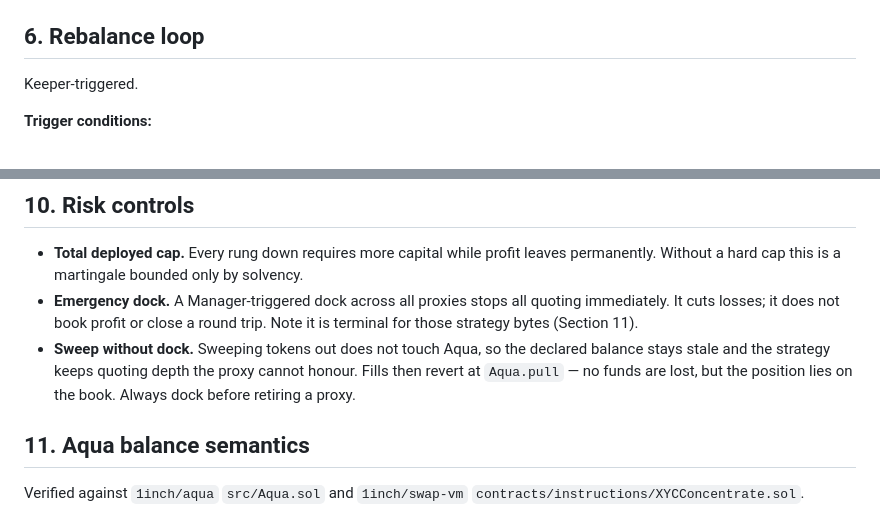
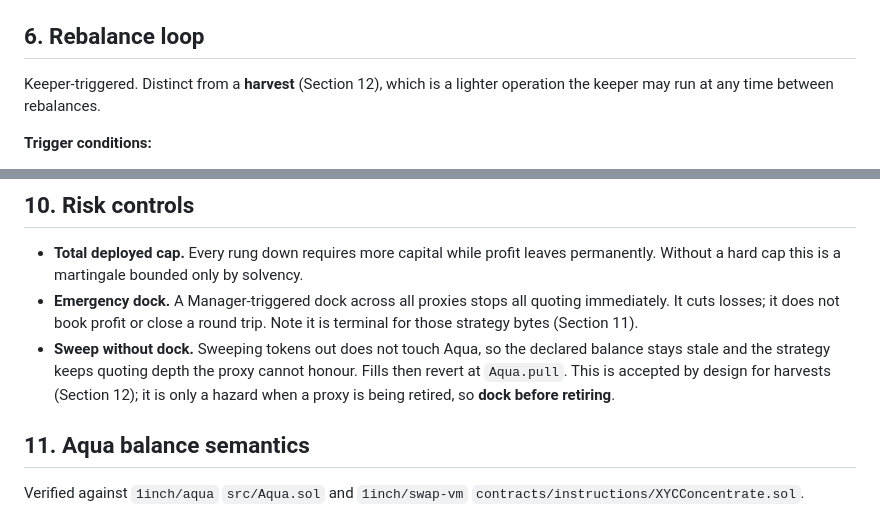
Before and after one commit to ericDeCourcy/ATLIS, a Markdown page: specs.md, 2 parts joined by grey strips. Rendered like a GitHub page.

```diff
--- a/specs.md
+++ b/specs.md
@@ -109,7 +109,8 @@ away and goes inert. This is expected.
 
 ## 6. Rebalance loop
 
-Keeper-triggered.
+Keeper-triggered. Distinct from a **harvest** (Section 12), which is a lighter
+operation the keeper may run at any time between rebalances.
 
 **Trigger conditions:**
 - periodic, once per configured interval, or
@@ -208,8 +209,9 @@ Splitting capital across proxies is the only way to fund rungs independently.
   trip. Note it is terminal for those strategy bytes (Section 11).
 - **Sweep without dock.** Sweeping tokens out does not touch Aqua, so the
   declared balance stays stale and the strategy keeps quoting depth the proxy
-  cannot honour. Fills then revert at `Aqua.pull` — no funds are lost, but the
-  position lies on the book. Always dock before retiring a proxy.
+  cannot honour. Fills then revert at `Aqua.pull`. This is accepted by design
+  for harvests (Section 12); it is only a hazard when a proxy is being retired,
+  so **dock before retiring**.
 
 ## 11. Aqua balance semantics
 
```
Also changed, not shown: other parts of specs.md (+71 -0 lines).
